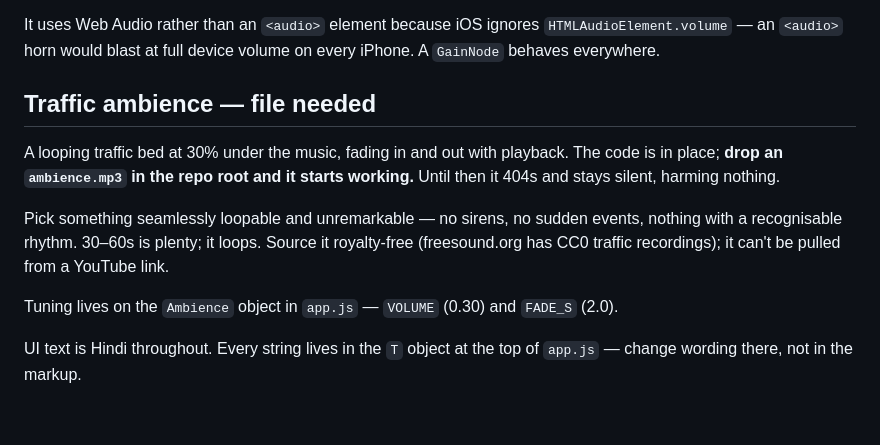
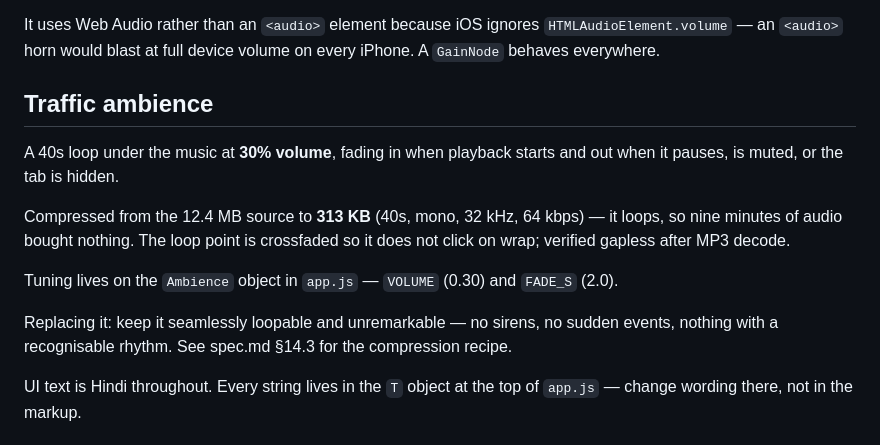
Before and after one commit to ekcuttingchaidesign/bus-driver-playlist, a Markdown page: README.md, the part around the change. Rendered like a GitHub page; blank space fills up the shorter version.

```diff
--- a/README.md
+++ b/README.md
@@ -49,19 +49,21 @@ It uses Web Audio rather than an `<audio>` element because iOS ignores
 `HTMLAudioElement.volume` — an `<audio>` horn would blast at full device volume
 on every iPhone. A `GainNode` behaves everywhere.
 
-## Traffic ambience — file needed
+## Traffic ambience
 
-A looping traffic bed at 30% under the music, fading in and out with playback.
-The code is in place; **drop an `ambience.mp3` in the repo root and it starts
-working.** Until then it 404s and stays silent, harming nothing.
+A 40s loop under the music at **30% volume**, fading in when playback starts and
+out when it pauses, is muted, or the tab is hidden.
 
-Pick something seamlessly loopable and unremarkable — no sirens, no sudden
-events, nothing with a recognisable rhythm. 30–60s is plenty; it loops. Source
-it royalty-free (freesound.org has CC0 traffic recordings); it can't be pulled
-from a YouTube link.
+Compressed from the 12.4 MB source to **313 KB** (40s, mono, 32 kHz, 64 kbps) —
+it loops, so nine minutes of audio bought nothing. The loop point is crossfaded
+so it does not click on wrap; verified gapless after MP3 decode.
 
 Tuning lives on the `Ambience` object in `app.js` — `VOLUME` (0.30) and
 `FADE_S` (2.0).
+
+Replacing it: keep it seamlessly loopable and unremarkable — no sirens, no
+sudden events, nothing with a recognisable rhythm. See spec.md §14.3 for the
+compression recipe.
 
 UI text is Hindi throughout. Every string lives in the `T` object at the top of
 `app.js` — change wording there, not in the markup.
```
Also changed, not shown: spec.md (+26 -8 lines).
